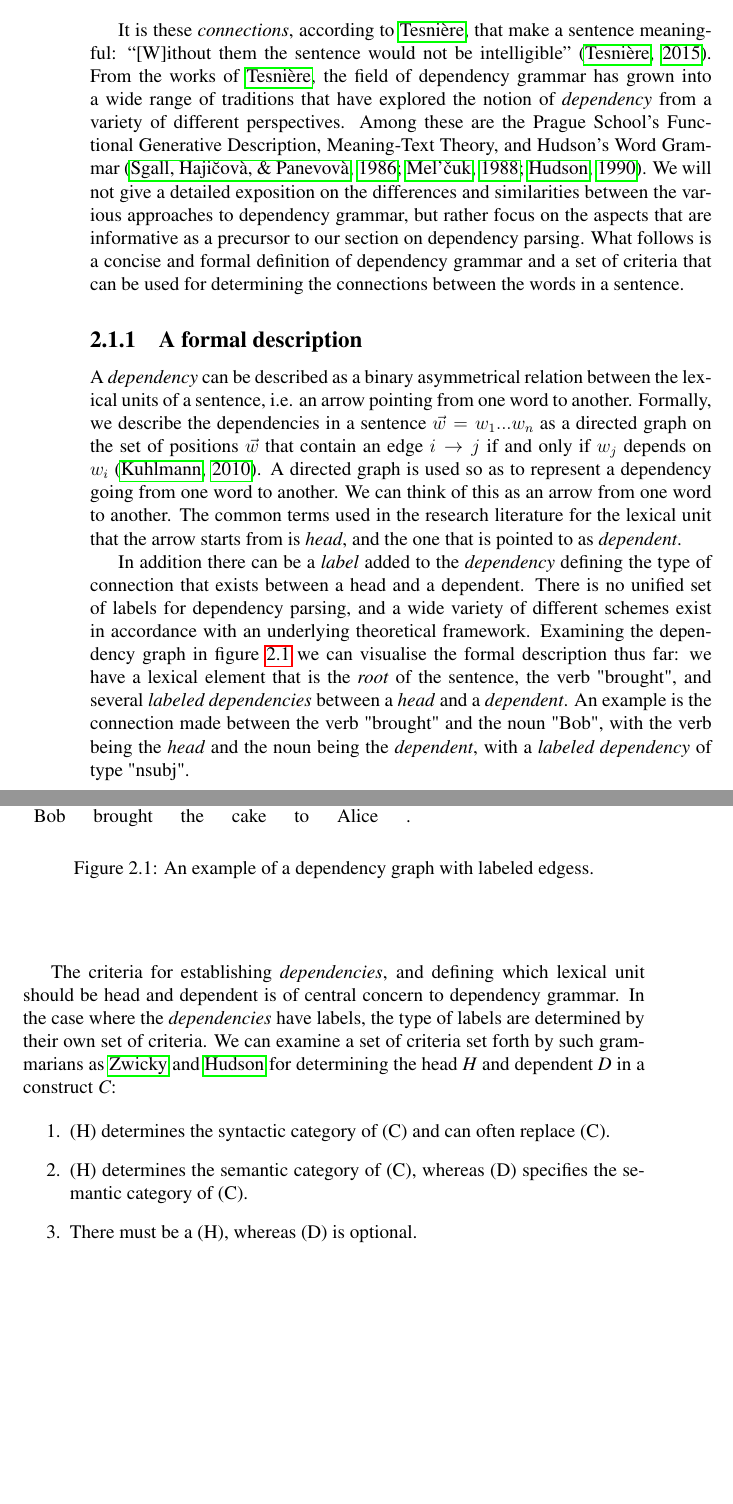
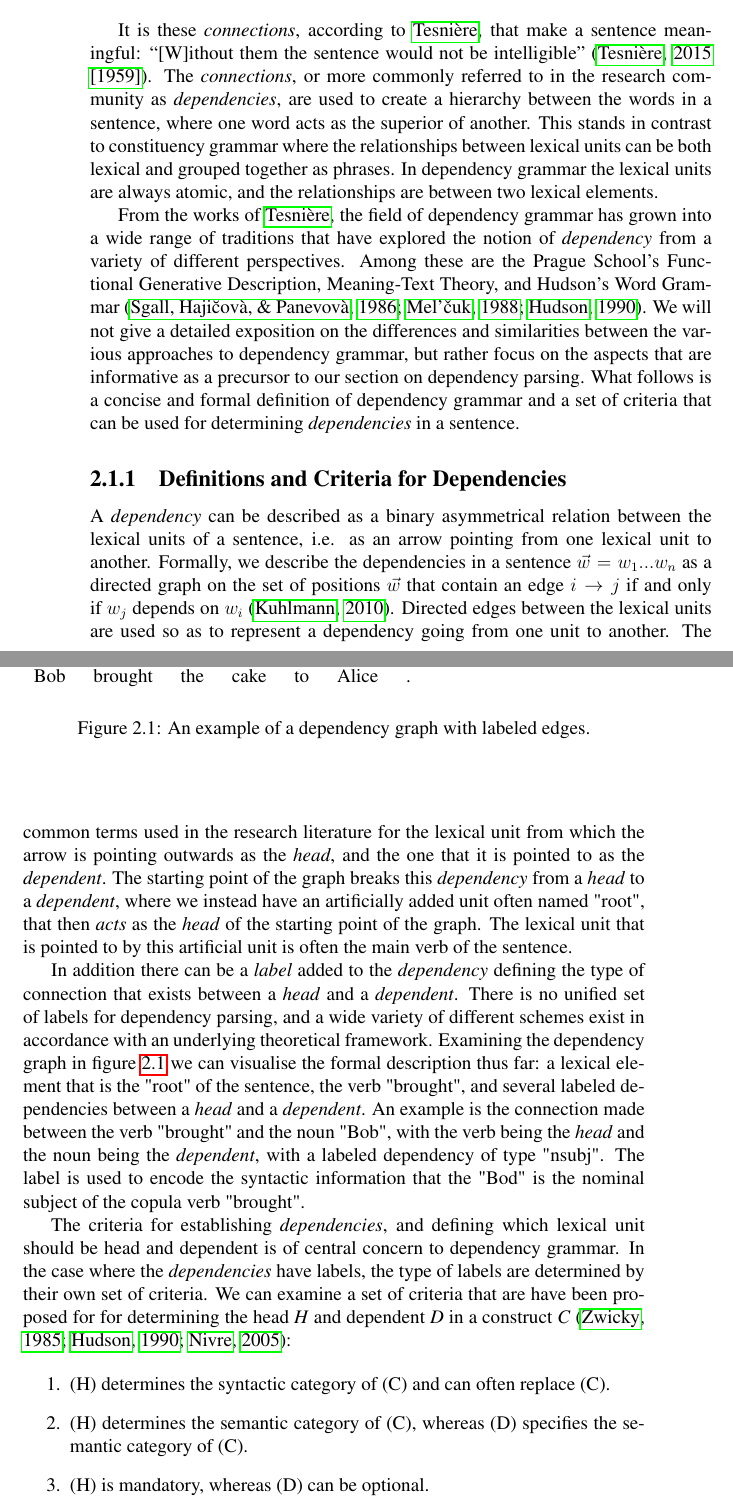
Before and after one commit to arashsa/master-final, a LaTeX thesis (main.tex, which reads 2_background.tex): two parts of pages 19 and 20 of 30, joined at a grey line, cut so that both start at the same text, the shorter picture padded with empty space. Compiled offline with pdfLaTeX.

Commit message:
Starting on dependency parsing

```diff
--- a/2_background.tex
+++ b/2_background.tex
@@ -10,35 +12,38 @@ The early roots of dependency grammar can possibly be traced back to P\={a}\d{n}
 The sentence is an \textit{organized whole}; its constituent parts are the \textit{words}. Every word that functions as part of a sentence is no longer isolated as in the dictionary: the mind perceives \textit{connections} between the word and its neighbors; the totality of these connections forms the scaffolding of the sentence. The structural connections establish relations of \textit{dependency} among the words. Each such connection in principle links a \textit{superior} term and an \textit{inferior} term. The superior term receives the name \textit{governor (r\'{e}gissant)}; the inferior term receives the name \textit{dependent (subordonn\'{e})}. \cite{Tes:15}.
 \end{displayquote}
 
-It is these \textit{connections}, according to \citeauthor{Tes:15}, that make a sentence meaningful: \say{[W]ithout them the sentence would not be intelligible} \cite{Tes:15}. From the works of \citeauthor{Tes:15}, the field of dependency grammar has grown into a wide range of traditions that have explored the notion of \textit{dependency} from a variety of different perspectives. Among these are the Prague School's Functional Generative Description, Meaning-Text Theory, and Hudson's Word Grammar \cite{Sgall:86, Mel:88, Hudson:90}. We will not give a detailed exposition on the differences and similarities between the various approaches to dependency grammar, but rather focus on the aspects that are informative as a precursor to our section on dependency parsing. What follows is a concise and formal definition of dependency grammar and a set of criteria that can be used for determining the connections between the words in a sentence.
+It is these \textit{connections}, according to \citeauthor{Tes:15}, that make a sentence meaningful: \say{[W]ithout them the sentence would not be intelligible} \cite{Tes:15}. The \textit{connections}, or more commonly referred to in the research community as \textit{dependencies}, are used to create a hierarchy between the words in a sentence, where one word acts as the superior of another. This stands in contrast to constituency grammar where the relationships between lexical units can be both lexical and grouped together as phrases. In dependency grammar the lexical units are always atomic, and the relationships are between two lexical elements.
 
-\subsection{A formal description}
-A \textit{dependency} can be described as a binary asymmetrical relation between the lexical units of a sentence, i.e. an arrow pointing from one word to another. Formally, we describe the dependencies in a sentence $\vec{w} = w_1 ... w_n$ as a directed graph on the set of positions $\vec{w}$ that contain an edge $i \rightarrow j$ if and only if $w_j$ depends on $w_i$ \cite{Kuhl:10}. A directed graph is used so as to represent a dependency going from one word to another. We can think of this as an arrow from one word to another. The common terms used in the research literature for the lexical unit that the arrow starts from is \textit{head}, and the one that is pointed to as \textit{dependent}.
+From the works of \citeauthor{Tes:15}, the field of dependency grammar has grown into a wide range of traditions that have explored the notion of \textit{dependency} from a variety of different perspectives. Among these are the Prague School's Functional Generative Description, Meaning-Text Theory, and Hudson's Word Grammar \cite{Sgall:86, Mel:88, Hudson:90}. We will not give a detailed exposition on the differences and similarities between the various approaches to dependency grammar, but rather focus on the aspects that are informative as a precursor to our section on dependency parsing. What follows is a concise and formal definition of dependency grammar and a set of criteria that can be used for determining \textit{dependencies} in a sentence.
 
-In addition there can be a \textit{label} added to the \textit{dependency} defining the type of connection that exists between a head and a dependent. There is no unified set of labels for dependency parsing, and a wide variety of different schemes exist in accordance with an underlying theoretical framework. Examining the dependency graph in figure \ref{dep1} we can visualise the formal description thus far: we have a lexical element that is the \textit{root} of the sentence, the verb "brought", and several \textit{labeled dependencies} between a \textit{head} and a \textit{dependent}. An example is the connection made between the verb "brought" and the noun "Bob", with the verb being the \textit{head} and the noun being the \textit{dependent}, with a \textit{labeled dependency} of type "nsubj".
+\subsection{Definitions and Criteria for Dependencies}
+\label{definitions}
+A \textit{dependency} can be described as a binary asymmetrical relation between the lexical units of a sentence, i.e. as an arrow pointing from one lexical unit to another. Formally, we describe the dependencies in a sentence $\vec{w} = w_1 ... w_n$ as a directed graph on the set of positions $\vec{w}$ that contain an edge $i \rightarrow j$ if and only if $w_j$ depends on $w_i$ \cite{Kuhl:10}. Directed edges between the lexical units are used so as to represent a dependency going from one unit to another. The common terms used in the research literature for the lexical unit from which the arrow is pointing outwards as the \textit{head}, and the one that it is pointed to as the \textit{dependent}. The starting point of the graph breaks this \textit{dependency} from a \textit{head} to a \textit{dependent}, where we instead have an artificially added unit often named "root", that then \textit{acts} as the \textit{head} of the starting point of the graph. The lexical unit that is pointed to by this artificial unit is often the main verb of the sentence.
+
+In addition there can be a \textit{label} added to the \textit{dependency} defining the type of connection that exists between a \textit{head} and a \textit{dependent}. There is no unified set of labels for dependency parsing, and a wide variety of different schemes exist in accordance with an underlying theoretical framework. Examining the dependency graph in figure \ref{dep1} we can visualise the formal description thus far: a lexical element that is the "root" of the sentence, the verb "brought", and several labeled dependencies between a \textit{head} and a \textit{dependent}. An example is the connection made between the verb "brought" and the noun "Bob", with the verb being the \textit{head} and the noun being the \textit{dependent}, with a labeled dependency of type "nsubj". The label is used to encode the syntactic information that the "Bod" is the nominal subject of the copula verb "brought".
 
 \begin{figure}
     \begin{dependency}[]
         \begin{deptext}[column sep=1em, row sep=.1ex]
             Bob \& brought \& the \& cake \& to \& Alice \& . \\
         \end{deptext}
-        \deproot{2}{Root}
+        \deproot[edge unit distance=3.4ex]{2}{root}
         \depedge{2}{1}{nsubj}
         \depedge{2}{4}{obj}
         \depedge{4}{3}{det}
         \depedge{2}{5}{prep}
         \depedge{5}{6}{pobj}
-        \depedge[edge unit distance=2ex]{2}{7}{punct}
+        \depedge[edge unit distance=2.3ex]{2}{7}{punct}
     \end{dependency}
-    \caption{An example of a dependency graph with labeled edgess.}
+    \caption{An example of a dependency graph with labeled edges.}
     \label{dep1}
 \end{figure}
 
-The criteria for establishing \textit{dependencies}, and defining which lexical unit should be head and dependent is of central concern to dependency grammar. In the case where the \textit{dependencies} have labels, the type of labels are determined by their own set of criteria. We can examine a set of criteria set forth by such grammarians as \citeauthor{Zwicky:85} and \citeauthor{Hudson:90} for determining the head \textit{H} and dependent \textit{D} in a construct \textit{C}:
+The criteria for establishing \textit{dependencies}, and defining which lexical unit should be head and dependent is of central concern to dependency grammar. In the case where the \textit{dependencies} have labels, the type of labels are determined by their own set of criteria. We can examine a set of criteria that are have been proposed for for determining the head \textit{H} and dependent \textit{D} in a construct \textit{C} \cite{Zwicky:85, Hudson:90, Niv:05}:
 
 \begin{enumerate}
 \item (H) determines the syntactic category of (C) and can often replace (C).
 \item (H) determines the semantic category of (C), whereas (D) specifies the semantic category of (C).
-\item There must be a (H), whereas (D) is optional.
-\item (H) selects the category of (D) and whether it is obligatory or optional.
+\item (H) is mandatory, whereas (D) can be optional.
+\item (H) selects the category of (D) and whether it is mandatory or optional.
 \item The form of (D), whether it is agreement or government, depends on (H).
```
Also changed, not shown: bib.bib (+1 -1 lines), 2_background.tex (8 more changed lines).
